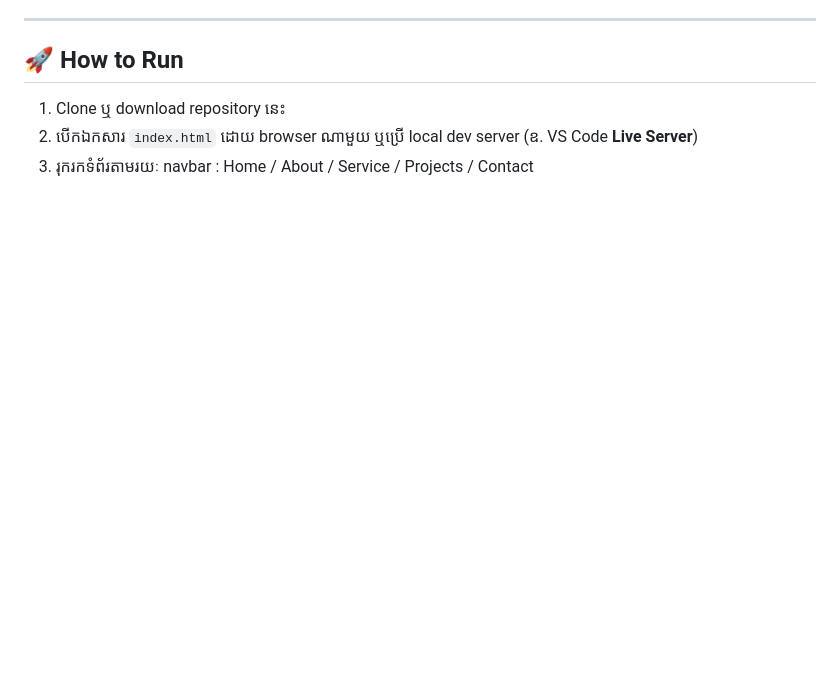
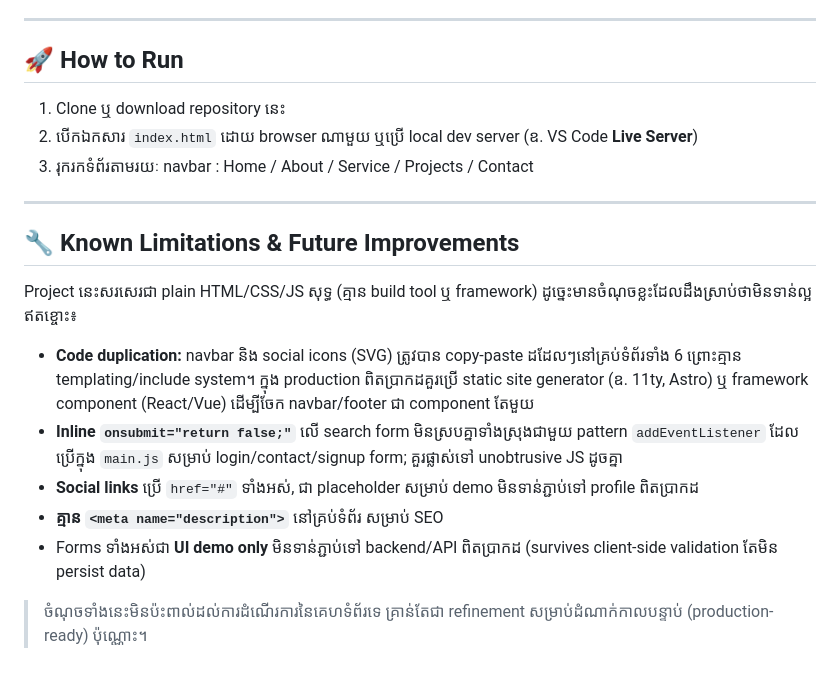
Before and after one commit to sieve-dev-sudo/edev-learning-course, a Markdown page: README.md, the part around the change. GitHub-like rendering; blank space fills up the shorter version.

Commit message:
add known limitations section

```diff
--- a/README.md
+++ b/README.md
@@ -76,3 +76,17 @@ EDev-Learning-Course/
 1. Clone ឬ download repository នេះ
 2. បើកឯកសារ `index.html` ដោយ browser ណាមួយ ឬប្រើ local dev server (ឧ. VS Code **Live Server**)
 3. រុករកទំព័រតាមរយៈ navbar : Home / About / Service / Projects / Contact
+
+---
+
+## 🔧 Known Limitations & Future Improvements
+
+Project នេះសរសេរជា plain HTML/CSS/JS សុទ្ធ (គ្មាន build tool ឬ framework) ដូច្នេះមានចំណុចខ្លះដែលដឹងស្រាប់ថាមិនទាន់ល្អឥតខ្ចោះ៖
+
+- **Code duplication:** navbar និង social icons (SVG) ត្រូវបាន copy-paste ដដែលៗនៅគ្រប់ទំព័រទាំង 6 ព្រោះគ្មាន templating/include system។ ក្នុង production ពិតប្រាកដគួរប្រើ static site generator (ឧ. 11ty, Astro) ឬ framework component (React/Vue) ដើម្បីចែក navbar/footer ជា component តែមួយ
+- **Inline `onsubmit="return false;"`** លើ search form មិនស្របគ្នាទាំងស្រុងជាមួយ pattern `addEventListener` ដែលប្រើក្នុង `main.js` សម្រាប់ login/contact/signup form; គួរផ្លាស់ទៅ unobtrusive JS ដូចគ្នា
+- **Social links** ប្រើ `href="#"` ទាំងអស់, ជា placeholder សម្រាប់ demo មិនទាន់ភ្ជាប់ទៅ profile ពិតប្រាកដ
+- **គ្មាន `<meta name="description">`** នៅគ្រប់ទំព័រ សម្រាប់ SEO
+- Forms ទាំងអស់ជា **UI demo only** មិនទាន់ភ្ជាប់ទៅ backend/API ពិតប្រាកដ (survives client-side validation តែមិន persist data)
+
+> ចំណុចទាំងនេះមិនប៉ះពាល់ដល់ការដំណើរការនៃគេហទំព័រទេ គ្រាន់តែជា refinement សម្រាប់ដំណាក់កាលបន្ទាប់ (production-ready) ប៉ុណ្ណោះ។
```
